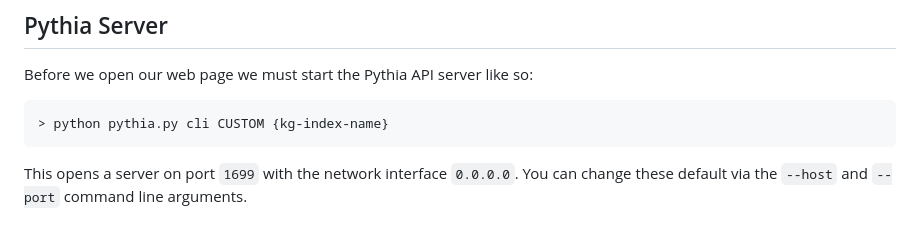
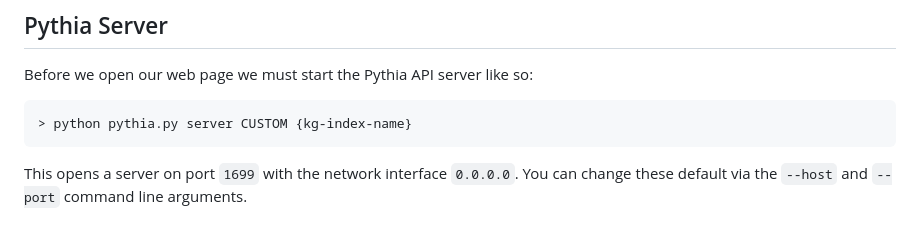
Before and after one commit to AI-team-UoA/LTEOI-BIDS-2025, a Markdown page: part4/README.md, the part around the change. GitHub-like rendering.

````diff
--- a/part4/README.md
+++ b/part4/README.md
@@ -11,7 +11,7 @@ Leaflet.js is a straightforward mapping/visualization library that also manages
 Before we open our web page we must start the Pythia API server like so:
 
 ```sh
-> python pythia.py cli CUSTOM {kg-index-name}
+> python pythia.py server CUSTOM {kg-index-name}
 ```
 
 This opens a server on port `1699` with the network interface `0.0.0.0`. You can change these default via the `--host` and `--port` command line arguments.
````
